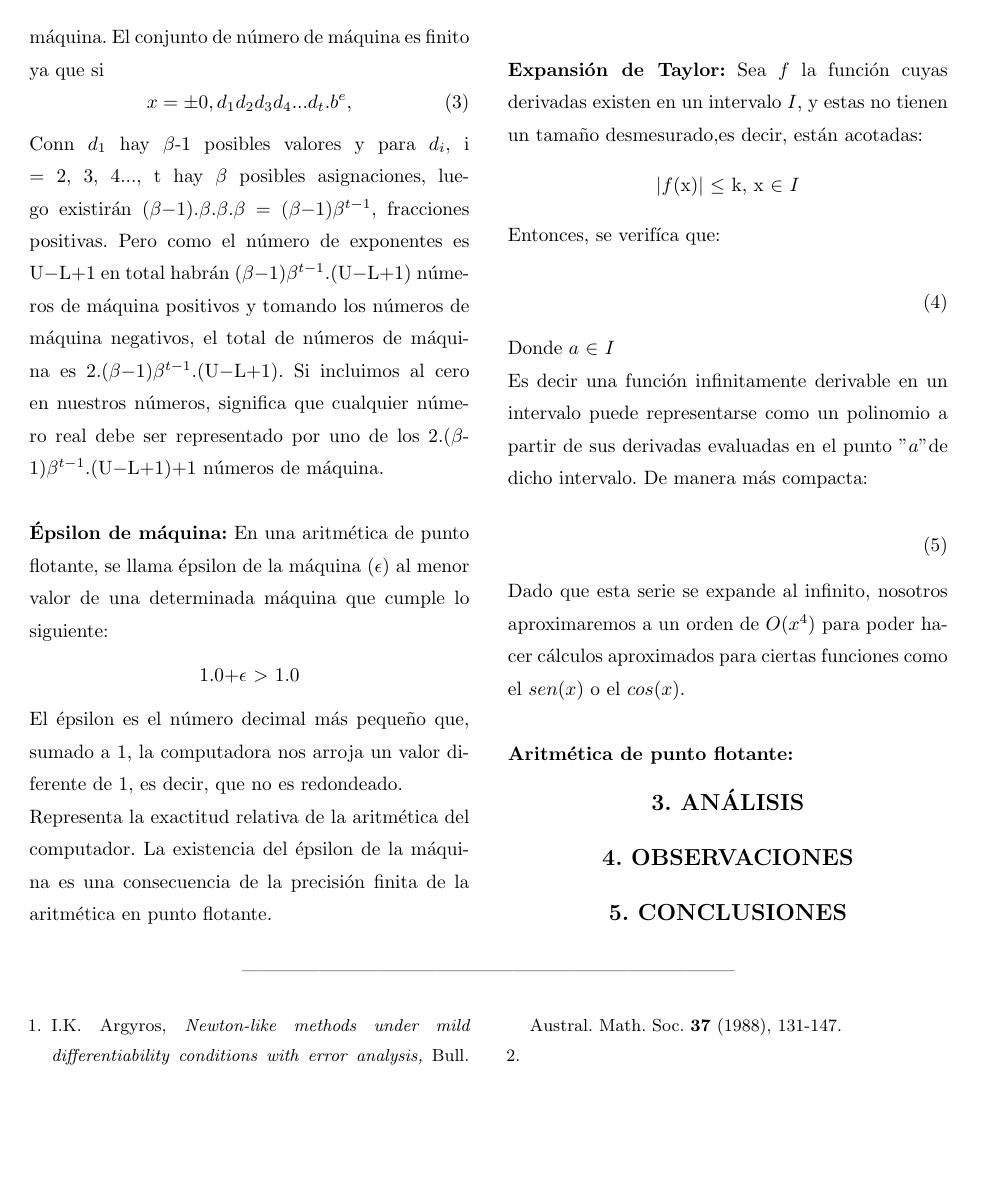
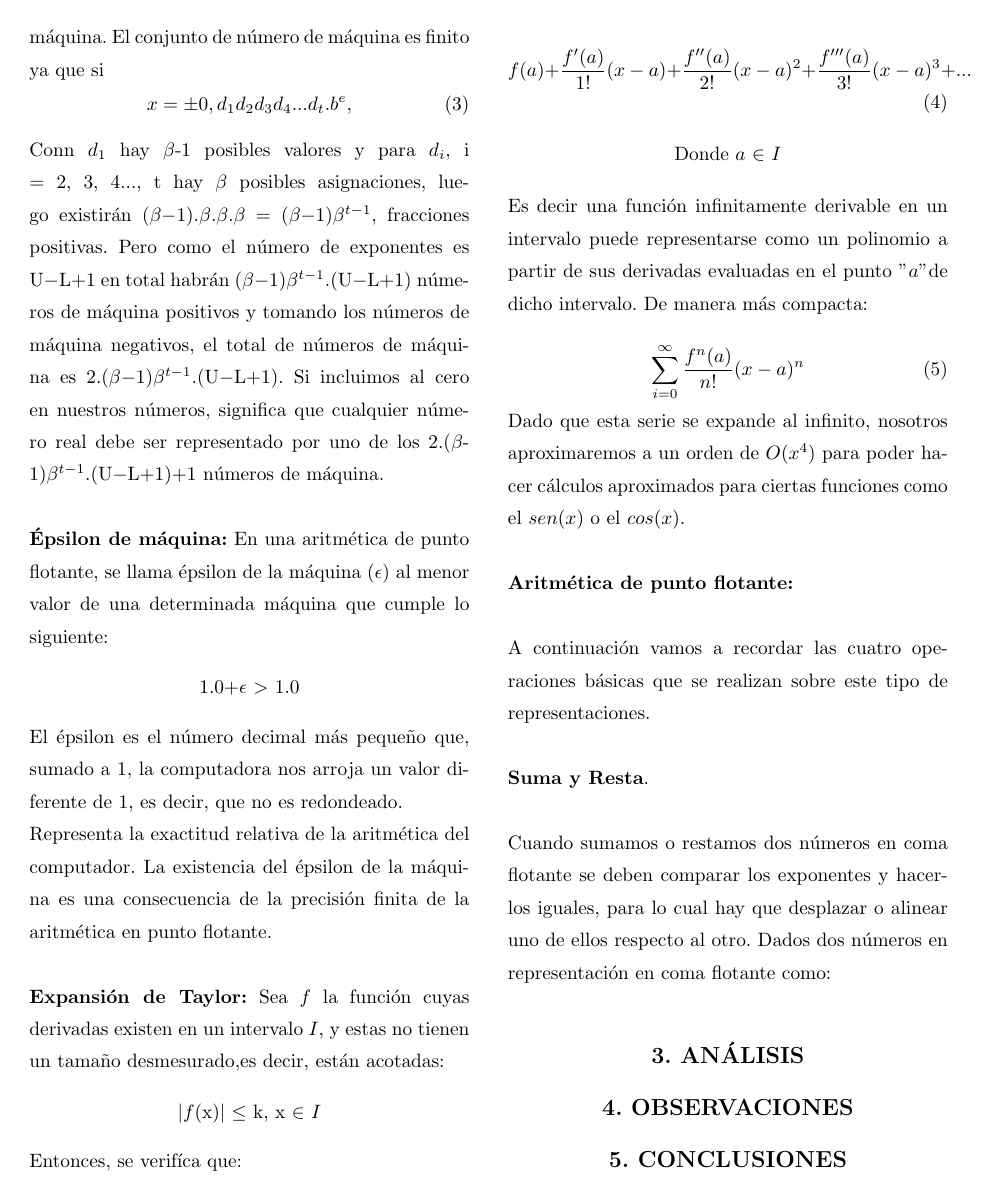
Before and after one commit to JuniorMCF/Numeros-de-Maquina, a LaTeX document (documentoLaTeX/NumerosDeMaquina.tex): page 2 of 2 before the commit and page 2 of 3 after it. Compiled offline with pdfLaTeX.

Commit message:
actualizacion aritmetica punto flotante

```diff
--- a/documentoLaTeX/NumerosDeMaquina.tex
+++ b/documentoLaTeX/NumerosDeMaquina.tex
@@ -107,19 +107,31 @@ Representa la exactitud relativa de la aritmética del computador. La existencia
 \textbf{Expansi\'on de Taylor:}
 Sea $f$ la funci\'on  cuyas derivadas existen en un intervalo $I$, y estas no tienen un tama\~no desmesurado,es decir, est\'an acotadas:
 \begin{center}
-$|$\(f\)(x)$|$ $\leq$ k,    x \(\in\) $I$
+$|$\(f\)(x)$|$ $\leq$ k,   x \(\in\) $I$
 \end{center}
 Entonces, se verif\'ica que:\\
 \begin{equation}
 %insetar ecuacion de taylor
+{f(a)}+\frac{f'(a)}{1!}{(x-a)}+\frac{f''(a)}{2!}{(x-a)^2}+\frac{f'''(a)}{3!}{(x-a)^3}+...
 \end{equation}
-Donde $a$ $\in$ $I$ \\
+
+\begin{center}
+Donde $a$ $\in$ $I$
+\end{center}
 Es decir una funci\'on infinitamente derivable en un intervalo puede representarse como un polinomio a partir de sus derivadas evaluadas en el punto "$a$" de dicho intervalo. De manera más compacta:\\
 \begin{equation}
 %insetar ecuacion de taylor en forma de sumatoria
+\sum_{i=0}^\infty\frac{{f}^{n}{(a)}}{n!}{(x-a)^{n}}
 \end{equation}
 Dado que esta serie se expande al infinito, nosotros aproximaremos a un orden de $O$($x^{4}$) para poder hacer c\'alculos aproximados para ciertas funciones como el $sen(x)$ o el $cos(x)$.\\\\
-\textbf{Aritm\'etica de punto flotante:}
+\textbf{Aritm\'etica de punto flotante:}\\\\
+A continuaci\'on vamos a recordar las cuatro operaciones b\'asicas que se realizan sobre este tipo de
+representaciones.\\\\
+\textbf{Suma y Resta}.\\\\
+Cuando sumamos o restamos dos n\'umeros en coma flotante se deben comparar los exponentes y
+hacerlos iguales, para lo cual hay que desplazar o alinear uno de ellos respecto al otro. Dados dos
+números en representaci\'on en coma flotante como:\\
+
 \begin{center}
 {\large \bf 3. AN\'ALISIS}
 \end{center}
```
Also changed, not shown: documentoLaTeX/NumerosDeMaquina.pdf, documentoLaTeX/NumerosDeMaquina.tex (2 more changed lines).
